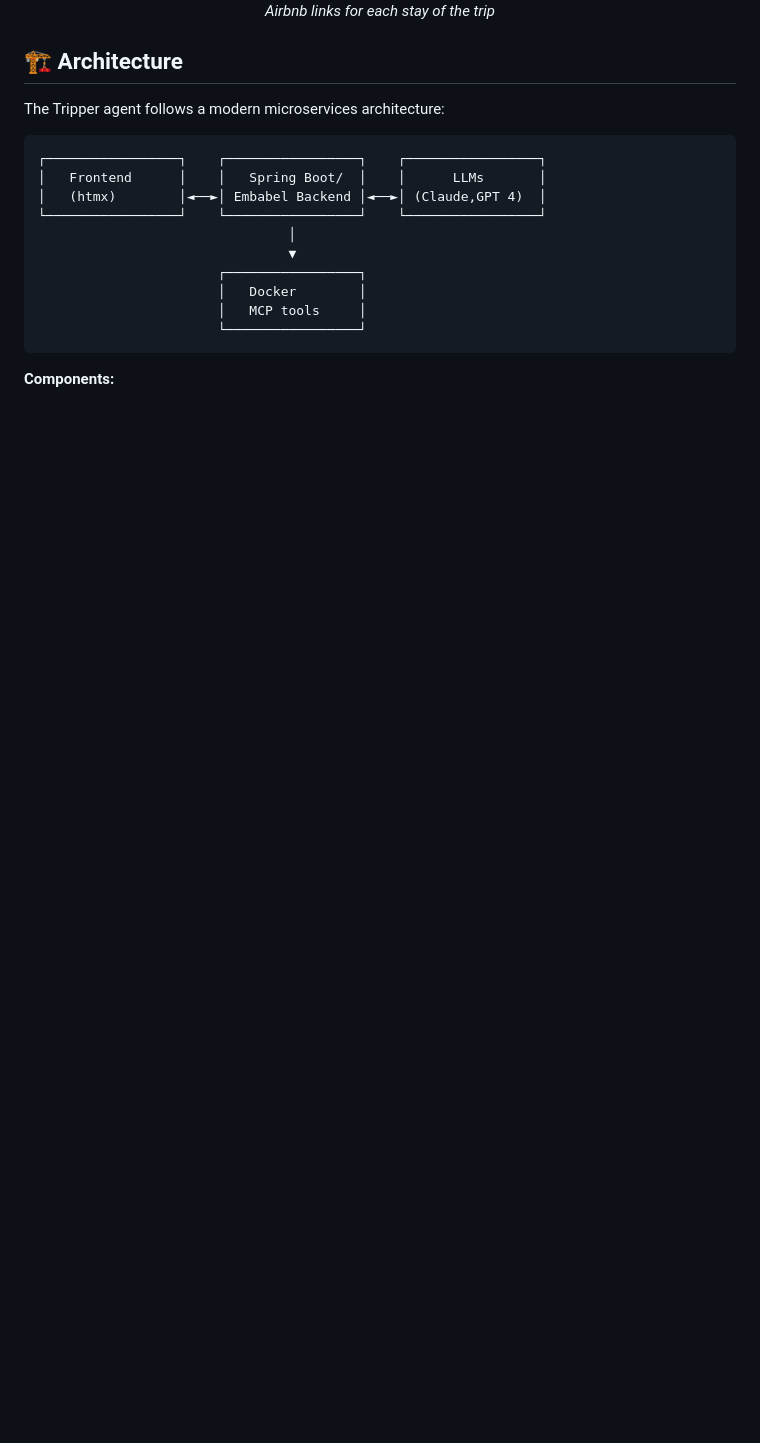
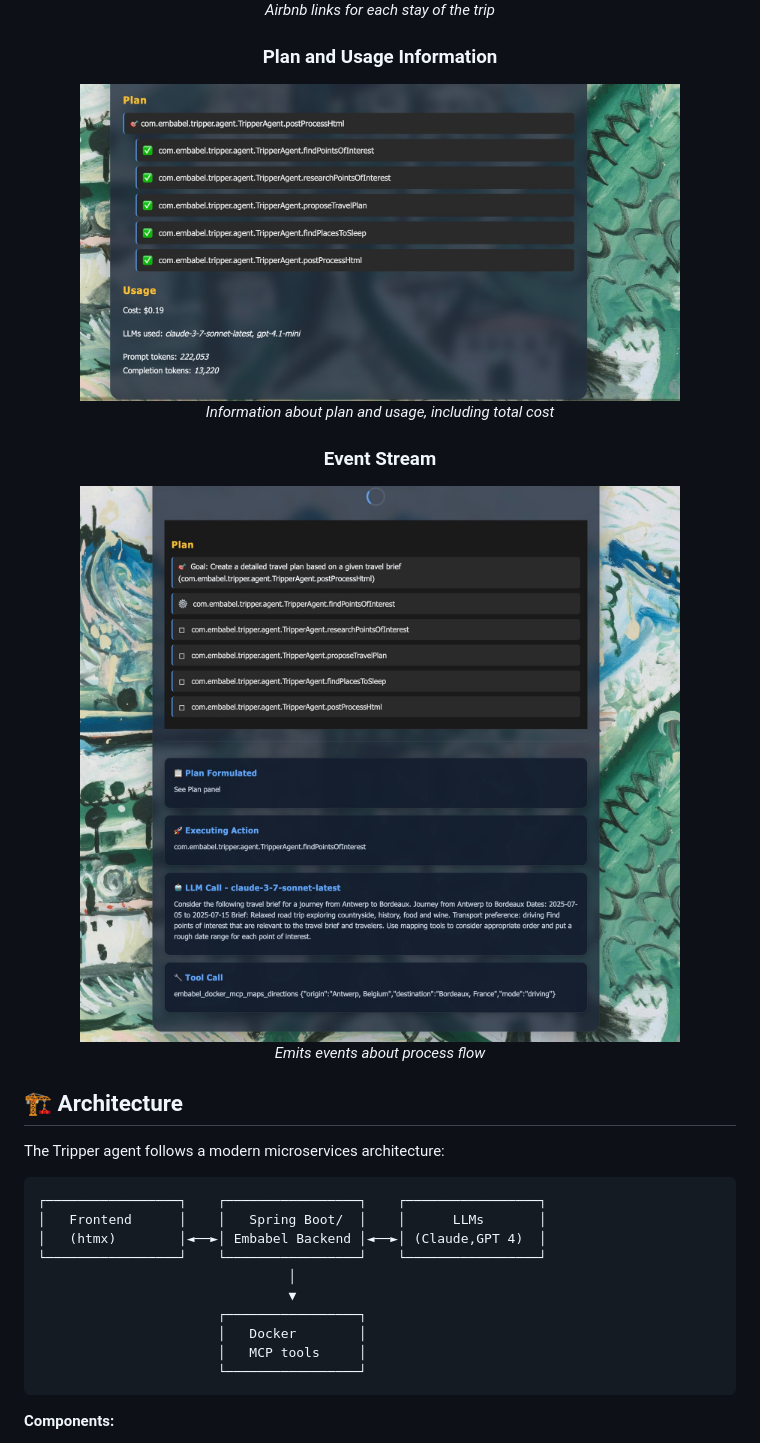
Before and after one commit to embabel/tripper, a Markdown page: README.md, the part around the change. Drawn GitHub-style; pictures changed too: images/plan.jpg (added), images/process.jpg (added); blank space fills up the shorter version.

```diff
--- a/README.md
+++ b/README.md
@@ -119,6 +119,18 @@ It demonstrates the power of the [Embabel agent framework](https://www.github.co
 
 *Airbnb links for each stay of the trip*
 
+### Plan and Usage Information
+
+<img src="images/plan.jpg" alt="Plan and usage" width="600"/>
+
+*Information about plan and usage, including total cost*
+
+### Event Stream
+
+<img src="images/process.jpg" alt="Events" width="600"/>
+
+*Emits events about process flow*
+
 </div>
 
 ## 🏗️ Architecture
```
